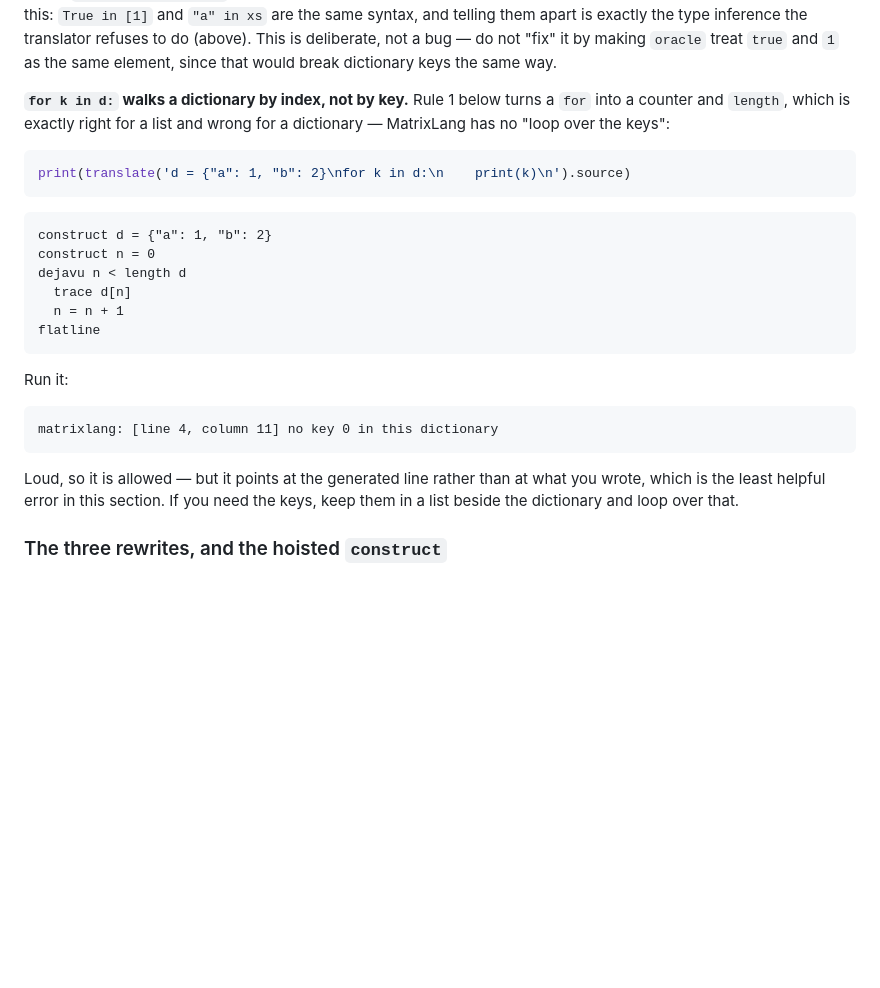
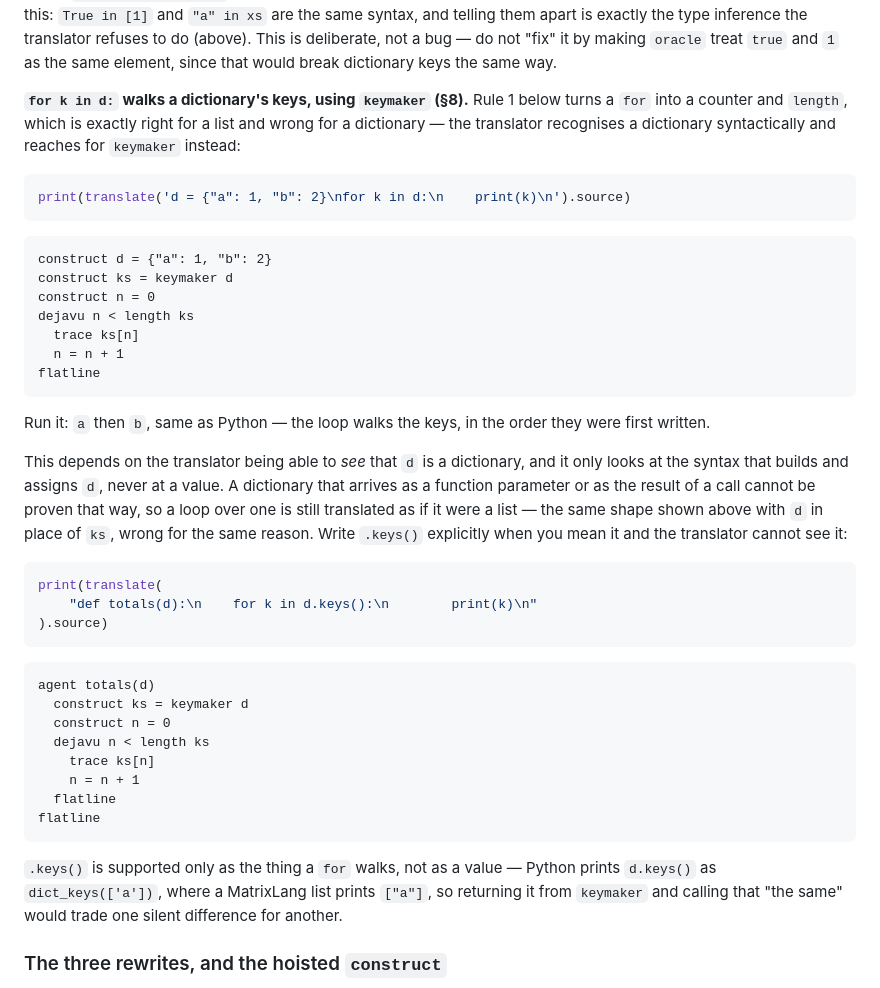
Before and after one commit to renilsonjr/matrixlang, a Markdown page: docs/LEARNING-MATRIXLANG.md, the part around the change. Drawn GitHub-style; blank space fills up the shorter version.

````diff
--- a/docs/LEARNING-MATRIXLANG.md
+++ b/docs/LEARNING-MATRIXLANG.md
@@ -1099,9 +1099,10 @@ is deliberate, not a bug — do not "fix" it by making `oracle` treat
 `true` and `1` as the same element, since that would break dictionary
 keys the same way.
 
-**`for k in d:` walks a dictionary by index, not by key.** Rule 1 below
-turns a `for` into a counter and `length`, which is exactly right for a
-list and wrong for a dictionary — MatrixLang has no "loop over the keys":
+**`for k in d:` walks a dictionary's keys, using `keymaker` (§8).** Rule 1
+below turns a `for` into a counter and `length`, which is exactly right
+for a list and wrong for a dictionary — the translator recognises a
+dictionary syntactically and reaches for `keymaker` instead:
 
 ```python
 print(translate('d = {"a": 1, "b": 2}\nfor k in d:\n    print(k)\n').source)
@@ -1109,23 +1110,46 @@ print(translate('d = {"a": 1, "b": 2}\nfor k in d:\n    print(k)\n').source)
 
 ```
 construct d = {"a": 1, "b": 2}
+construct ks = keymaker d
 construct n = 0
-dejavu n < length d
-  trace d[n]
+dejavu n < length ks
+  trace ks[n]
   n = n + 1
 flatline
 ```
 
-Run it:
-
-```
-matrixlang: [line 4, column 11] no key 0 in this dictionary
-```
-
-Loud, so it is allowed — but it points at the generated line rather than
-at what you wrote, which is the least helpful error in this section. If
-you need the keys, keep them in a list beside the dictionary and loop
-over that.
+Run it: `a` then `b`, same as Python — the loop walks the keys, in the
+order they were first written.
+
+This depends on the translator being able to *see* that `d` is a
+dictionary, and it only looks at the syntax that builds and assigns
+`d`, never at a value. A dictionary that arrives as a function parameter
+or as the result of a call cannot be proven that way, so a loop over one
+is still translated as if it were a list — the same shape shown above
+with `d` in place of `ks`, wrong for the same reason. Write `.keys()`
+explicitly when you mean it and the translator cannot see it:
+
+```python
+print(translate(
+    "def totals(d):\n    for k in d.keys():\n        print(k)\n"
+).source)
+```
+
+```
+agent totals(d)
+  construct ks = keymaker d
+  construct n = 0
+  dejavu n < length ks
+    trace ks[n]
+    n = n + 1
+  flatline
+flatline
+```
+
+`.keys()` is supported only as the thing a `for` walks, not as a value —
+Python prints `d.keys()` as `dict_keys(['a'])`, where a MatrixLang list
+prints `["a"]`, so returning it from `keymaker` and calling that
+"the same" would trade one silent difference for another.
 
 ### The three rewrites, and the hoisted `construct`
 
````
Also changed, not shown: docs/PYTHON-PARITY.md (+59 -0 lines).
